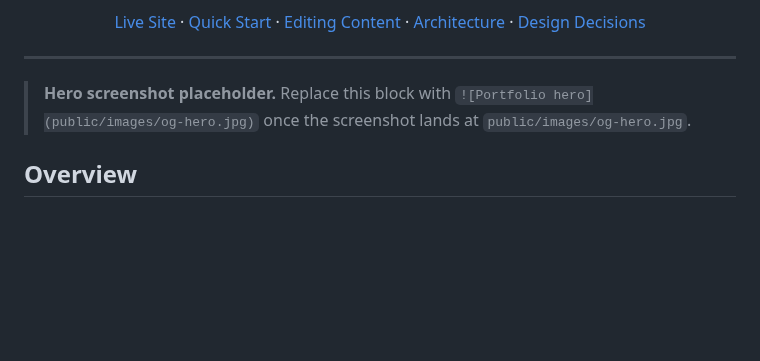
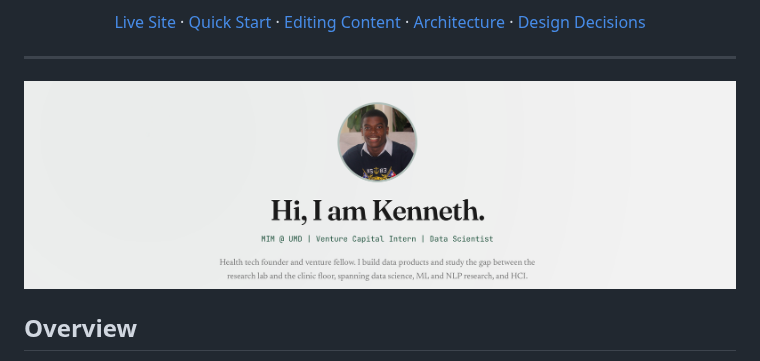
Before and after one commit to kennethyeaher/kennethyeaher.github.io, a Markdown page: README.md, the part around the change. GitHub-like rendering; pictures changed too: public/images/portfolio-hero.png (added); blank space fills up the shorter version.

Commit message:
Add portfolio hero screenshot to README

```diff
--- a/README.md
+++ b/README.md
@@ -20,7 +20,11 @@
 
 </div>
 
-> **Hero screenshot placeholder.** Replace this block with `![Portfolio hero](public/images/og-hero.jpg)` once the screenshot lands at `public/images/og-hero.jpg`.
+<div align="center">
+
+![Kenneth Yeaher Portfolio hero](public/images/portfolio-hero.png)
+
+</div>
 
 ## Overview
 
```
